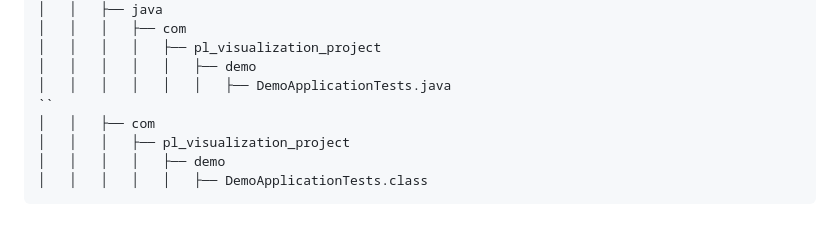
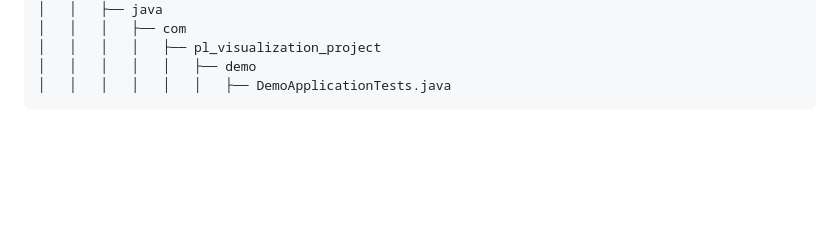
Before and after one commit to 0857boy/PL_Visualization, a Markdown page: README.md, the part around the change. Drawn GitHub-style; blank space fills up the shorter version.

````diff
--- a/README.md
+++ b/README.md
@@ -125,10 +125,5 @@ Test
 │   │   │   │   ├── pl_visualization_project
 │   │   │   │   │   ├── demo
 │   │   │   │   │   │   ├── DemoApplicationTests.java
-``
-│   │   ├── com
-│   │   │   ├── pl_visualization_project
-│   │   │   │   ├── demo
-│   │   │   │   │   ├── DemoApplicationTests.class
 ```
 <!-- PROJECT TREE END -->
````
